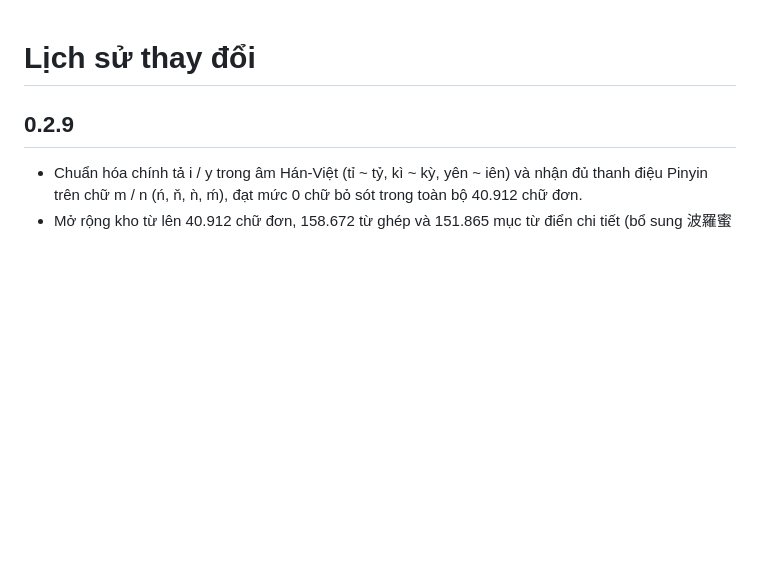
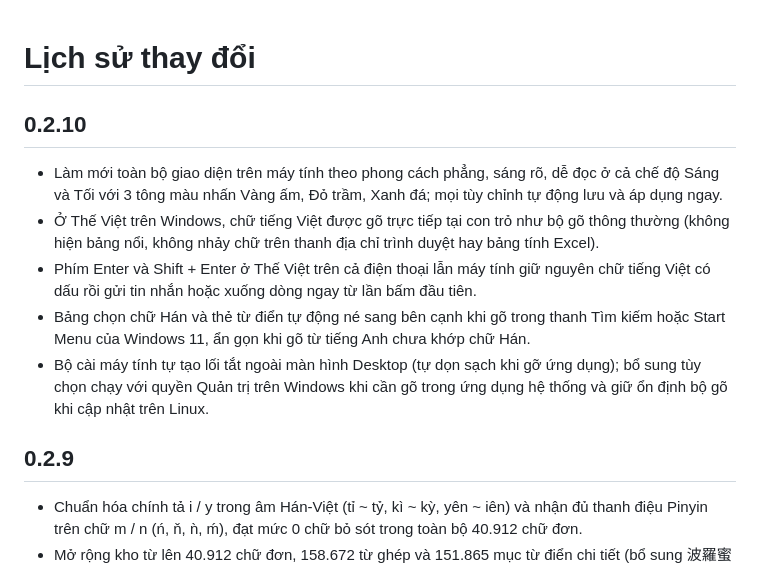
Before and after one commit to GksanX/han-tu-keyboard, a Markdown page: CHANGELOG.md, the part around the change. GitHub-like rendering; blank space fills up the shorter version.

```diff
--- a/CHANGELOG.md
+++ b/CHANGELOG.md
@@ -1,4 +1,12 @@
 # Lịch sử thay đổi
+
+## 0.2.10
+
+- Làm mới toàn bộ giao diện trên máy tính theo phong cách phẳng, sáng rõ, dễ đọc ở cả chế độ Sáng và Tối với 3 tông màu nhấn Vàng ấm, Đỏ trầm, Xanh đá; mọi tùy chỉnh tự động lưu và áp dụng ngay.
+- Ở Thế Việt trên Windows, chữ tiếng Việt được gõ trực tiếp tại con trỏ như bộ gõ thông thường (không hiện bảng nổi, không nhảy chữ trên thanh địa chỉ trình duyệt hay bảng tính Excel).
+- Phím Enter và Shift + Enter ở Thế Việt trên cả điện thoại lẫn máy tính giữ nguyên chữ tiếng Việt có dấu rồi gửi tin nhắn hoặc xuống dòng ngay từ lần bấm đầu tiên.
+- Bảng chọn chữ Hán và thẻ từ điển tự động né sang bên cạnh khi gõ trong thanh Tìm kiếm hoặc Start Menu của Windows 11, ẩn gọn khi gõ từ tiếng Anh chưa khớp chữ Hán.
+- Bộ cài máy tính tự tạo lối tắt ngoài màn hình Desktop (tự dọn sạch khi gỡ ứng dụng); bổ sung tùy chọn chạy với quyền Quản trị trên Windows khi cần gõ trong ứng dụng hệ thống và giữ ổn định bộ gõ khi cập nhật trên Linux.
 
 ## 0.2.9
 
```
Also changed, not shown: NOTICE.md (+2 -2 lines), README.md (+5 -5 lines), images/candidate-dict.png, images/settings-basic.png, images/settings-themes.png.
